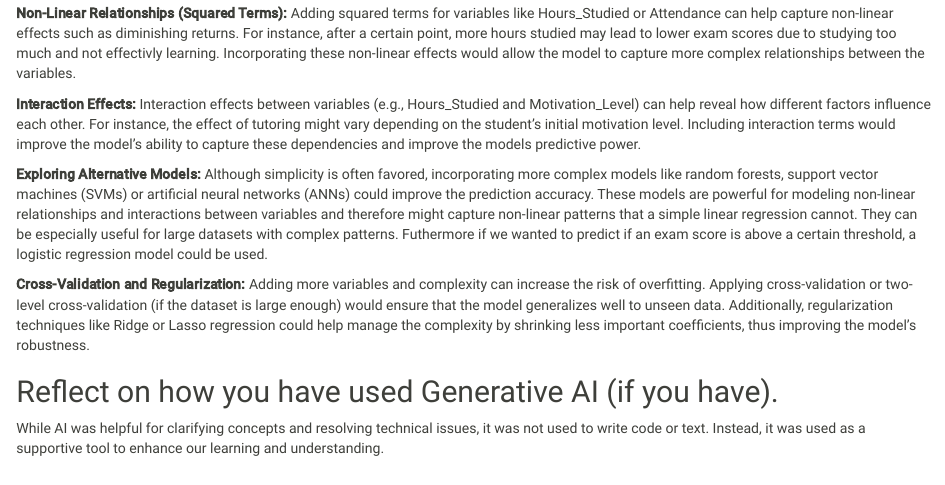
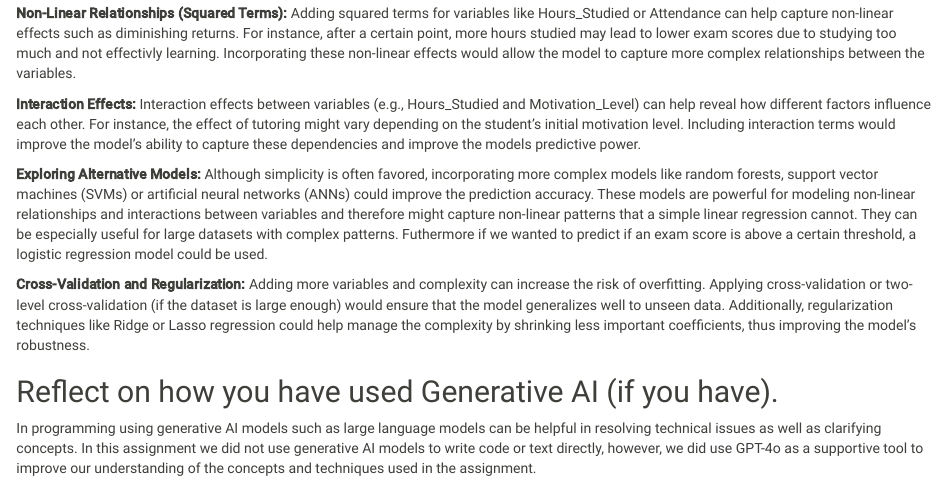
Before and after one commit to felixjthomsen/2.-assignment, an R Markdown document (main.Rmd): the page in a window 1100 px wide, from 6310 px down. Rendered offline with R 4.5, knitr and Pandoc, with nearby package versions; code that draws random numbers runs with fixed seeds of ours; some code elsewhere in the file could not run offline.

Commit message:
sidste opgave

```diff
--- a/main.Rmd
+++ b/main.Rmd
@@ -194,7 +194,6 @@ thus improving the model’s robustness.
 
 
 ## Reflect on how you have used Generative AI (if you have).
-
-While AI was helpful for clarifying concepts and resolving technical issues,
-it was not used to write code or text. Instead, it was used as a supportive tool
-to enhance our learning and understanding.
+In programming using generative AI models such as large language models can be helpful in resolving technical issues
+as well as clarifying concepts. In this assignment we did not use generative AI models to write code or text directly,
+however, we did use GPT-4o as a supportive tool to improve our understanding of the concepts and techniques used in the assignment.
```
